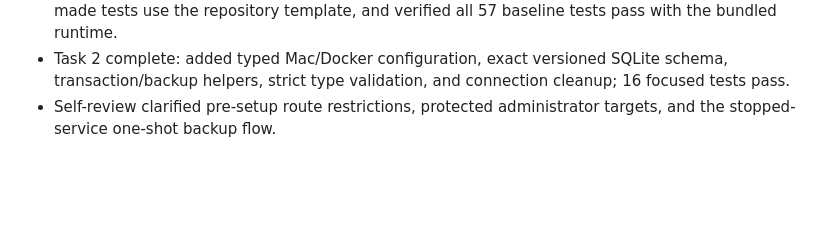
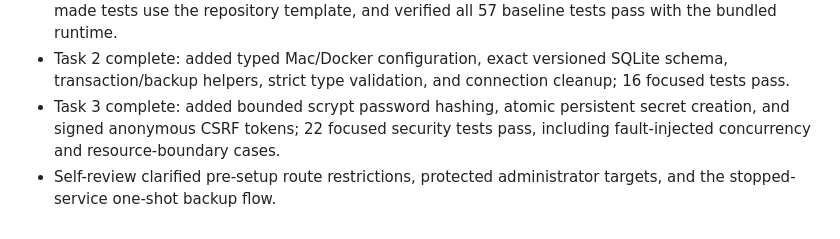
Before and after one commit to koko-club/junmu-reimbursement, a Markdown page: progress.md, the part around the change. GitHub-like rendering; blank space fills up the shorter version.

Commit message:
docs: mark security task complete

```diff
--- a/progress.md
+++ b/progress.md
@@ -35,4 +35,5 @@
 - Wrote and self-reviewed `docs/superpowers/plans/2026-09-07-auth-user-history.md`; all design requirements map to implementation and verification tasks.
 - Task 1 complete: copied the verified baseline into a new Git repository, restored the receipt fixture, made tests use the repository template, and verified all 57 baseline tests pass with the bundled runtime.
 - Task 2 complete: added typed Mac/Docker configuration, exact versioned SQLite schema, transaction/backup helpers, strict type validation, and connection cleanup; 16 focused tests pass.
+- Task 3 complete: added bounded scrypt password hashing, atomic persistent secret creation, and signed anonymous CSRF tokens; 22 focused security tests pass, including fault-injected concurrency and resource-boundary cases.
 - Self-review clarified pre-setup route restrictions, protected administrator targets, and the stopped-service one-shot backup flow.
```
Also changed, not shown: 1 other file.
